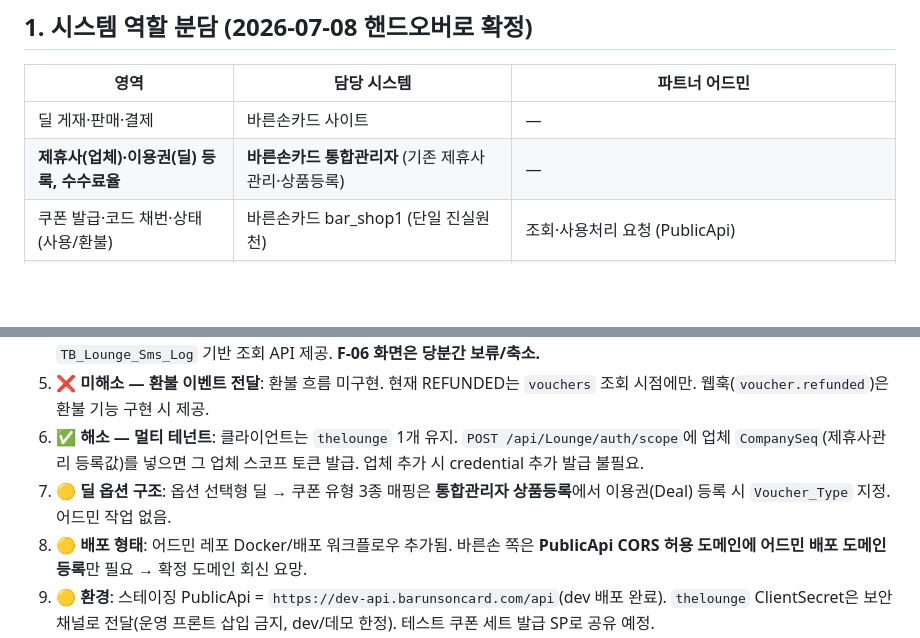
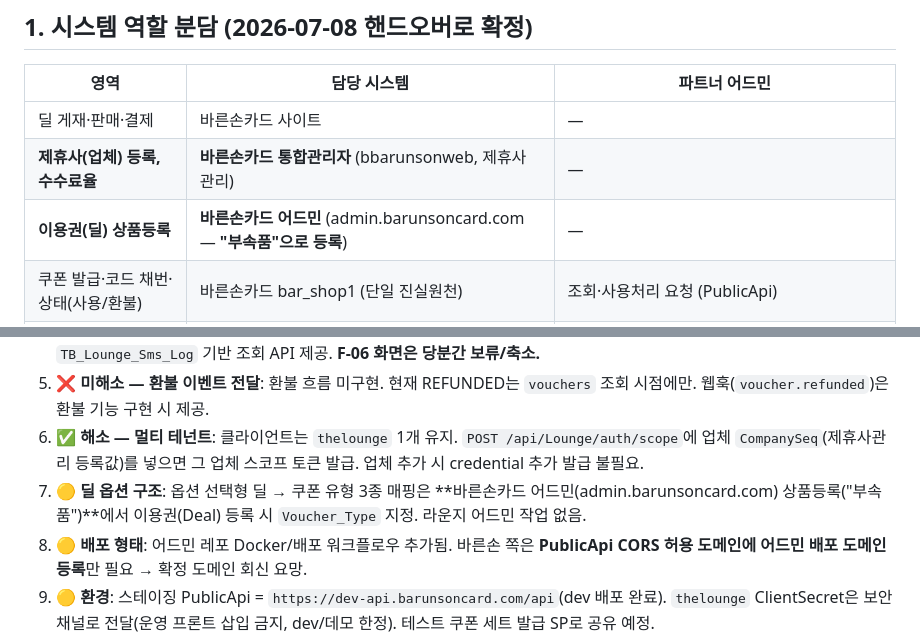
Before and after one commit to ryu999-bot/barunson-deal, a Markdown page: docs/연동_명세_초안_20260707.md, 2 parts joined by grey strips. Rendered like a GitHub page; blank space fills up the shorter version.

```diff
--- a/docs/연동_명세_초안_20260707.md
+++ b/docs/연동_명세_초안_20260707.md
@@ -12,7 +12,8 @@
 | 영역 | 담당 시스템 | 파트너 어드민 |
 |---|---|---|
 | 딜 게재·판매·결제 | 바른손카드 사이트 | — |
-| **제휴사(업체)·이용권(딜) 등록, 수수료율** | **바른손카드 통합관리자** (기존 제휴사관리·상품등록) | — |
+| **제휴사(업체) 등록, 수수료율** | **바른손카드 통합관리자** (bbarunsonweb, 제휴사관리) | — |
+| **이용권(딜) 상품등록** | **바른손카드 어드민** (admin.barunsoncard.com — **"부속품"으로 등록**) | — |
 | 쿠폰 발급·코드 채번·상태(사용/환불) | 바른손카드 bar_shop1 (단일 진실원천) | 조회·사용처리 요청 (PublicApi) |
 | **지점(매장) 등록·관리** | — | ✅ **어드민이 API로 등록** (`/api/Lounge/branches`, 정산 귀속 단위) |
 | **로그인 계정 관리** (업체/직원) | — | ✅ **어드민 자체** (발급제 직원 콘솔) |
@@ -85,7 +86,7 @@
 4. ❌ **미해소 — 문자 발송 이력**: 문자 자동발송이 아직 서버 미구현(TODO) → 이력 조회 API도 없음. 발송 구현 시 `TB_Lounge_Sms_Log` 기반 조회 API 제공. **F-06 화면은 당분간 보류/축소.**
 5. ❌ **미해소 — 환불 이벤트 전달**: 환불 흐름 미구현. 현재 REFUNDED는 `vouchers` 조회 시점에만. 웹훅(`voucher.refunded`)은 환불 기능 구현 시 제공.
 6. ✅ **해소 — 멀티 테넌트**: 클라이언트는 `thelounge` 1개 유지. `POST /api/Lounge/auth/scope`에 업체 `CompanySeq`(제휴사관리 등록값)를 넣으면 그 업체 스코프 토큰 발급. 업체 추가 시 credential 추가 발급 불필요.
-7. 🟡 **딜 옵션 구조**: 옵션 선택형 딜 → 쿠폰 유형 3종 매핑은 **통합관리자 상품등록**에서 이용권(Deal) 등록 시 `Voucher_Type` 지정. 어드민 작업 없음.
+7. 🟡 **딜 옵션 구조**: 옵션 선택형 딜 → 쿠폰 유형 3종 매핑은 **바른손카드 어드민(admin.barunsoncard.com) 상품등록("부속품")**에서 이용권(Deal) 등록 시 `Voucher_Type` 지정. 라운지 어드민 작업 없음.
 8. 🟡 **배포 형태**: 어드민 레포 Docker/배포 워크플로우 추가됨. 바른손 쪽은 **PublicApi CORS 허용 도메인에 어드민 배포 도메인 등록**만 필요 → 확정 도메인 회신 요망.
 9. 🟡 **환경**: 스테이징 PublicApi = `https://dev-api.barunsoncard.com/api`(dev 배포 완료). `thelounge` ClientSecret은 보안 채널로 전달(운영 프론트 삽입 금지, dev/데모 한정). 테스트 쿠폰 세트 발급 SP로 공유 예정.
 
```
Also changed, not shown: docs/기능_PRD.md (+3 -2 lines).
